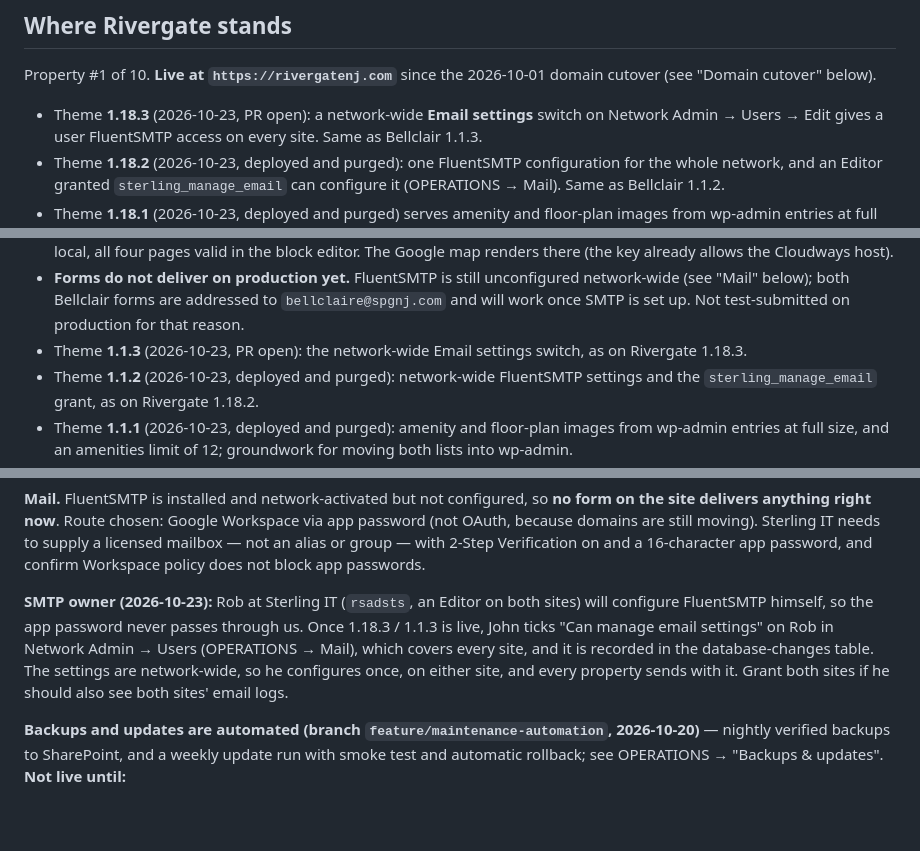
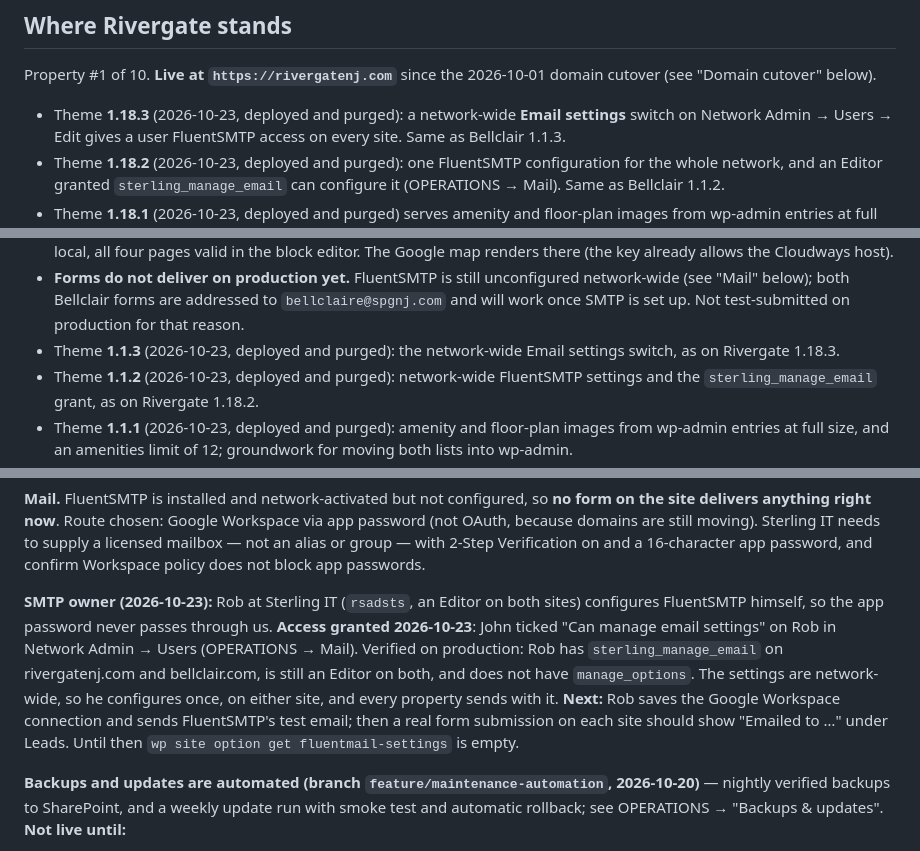
Before and after one commit to Bruddas-Industries/Sterling-Properties, a Markdown page: docs/STATUS.md, 3 parts joined by grey strips. Rendered like a GitHub page; blank space fills up the shorter version.

Commit message:
STATUS: Rob granted FluentSMTP access; 1.18.3 / 1.1.3 deployed
Co-Authored-By: Claude Opus 5.5 (1M context) <noreply@anthropic.com>

```diff
--- a/docs/STATUS.md
+++ b/docs/STATUS.md
@@ -13,7 +13,7 @@ conventions in [`CLAUDE.md`](../CLAUDE.md).
 Property #1 of 10. **Live at `https://rivergatenj.com`** since the 2026-10-01 domain cutover
 (see "Domain cutover" below).
 
-- Theme **1.18.3** (2026-10-23, PR open): a network-wide **Email settings** switch on Network Admin
+- Theme **1.18.3** (2026-10-23, deployed and purged): a network-wide **Email settings** switch on Network Admin
   → Users → Edit gives a user FluentSMTP access on every site. Same as Bellclair 1.1.3.
 - Theme **1.18.2** (2026-10-23, deployed and purged): one FluentSMTP configuration for the whole network, and an
   Editor granted `sterling_manage_email` can configure it (OPERATIONS → Mail). Same as Bellclair 1.1.2.
@@ -149,7 +149,7 @@ production yet; that waits for John's go-ahead. Theme **1.0.0**, forked from Riv
 - **Forms do not deliver on production yet.** FluentSMTP is still unconfigured network-wide (see
   "Mail" below); both Bellclair forms are addressed to `bellclaire@spgnj.com` and will work once
   SMTP is set up. Not test-submitted on production for that reason.
-- Theme **1.1.3** (2026-10-23, PR open): the network-wide Email settings switch, as on Rivergate
+- Theme **1.1.3** (2026-10-23, deployed and purged): the network-wide Email settings switch, as on Rivergate
   1.18.3.
 - Theme **1.1.2** (2026-10-23, deployed and purged): network-wide FluentSMTP settings and the
   `sterling_manage_email` grant, as on Rivergate 1.18.2.
@@ -536,12 +537,15 @@ because domains are still moving). Sterling IT needs to supply a licensed mailbo
 or group — with 2-Step Verification on and a 16-character app password, and confirm Workspace
 policy does not block app passwords.
 
-**SMTP owner (2026-10-23):** Rob at Sterling IT (`rsadsts`, an Editor on both sites) will configure
-FluentSMTP himself, so the app password never passes through us. Once 1.18.3 / 1.1.3 is live, John
-ticks "Can manage email settings" on Rob in Network Admin → Users (OPERATIONS → Mail), which covers
-every site, and it is recorded in the database-changes table. The
-settings are network-wide, so he configures once, on either site, and every property sends with it.
-Grant both sites if he should also see both sites' email logs.
+**SMTP owner (2026-10-23):** Rob at Sterling IT (`rsadsts`, an Editor on both sites) configures
+FluentSMTP himself, so the app password never passes through us. **Access granted 2026-10-23**:
+John ticked "Can manage email settings" on Rob in Network Admin → Users (OPERATIONS → Mail).
+Verified on production: Rob has `sterling_manage_email` on rivergatenj.com and bellclair.com,
+is still an Editor on both, and does not have `manage_options`. The settings are network-wide, so
+he configures once, on either site, and every property sends with it. **Next:** Rob saves the
+Google Workspace connection and sends FluentSMTP's test email; then a real form submission on each
+site should show "Emailed to …" under Leads. Until then `wp site option get fluentmail-settings`
+is empty.
 
 **Backups and updates are automated (branch `feature/maintenance-automation`, 2026-10-20)** —
 nightly verified backups to SharePoint, and a weekly update run with smoke test and automatic
```
Also changed, not shown: other parts of docs/STATUS.md (+1 -0 lines).
